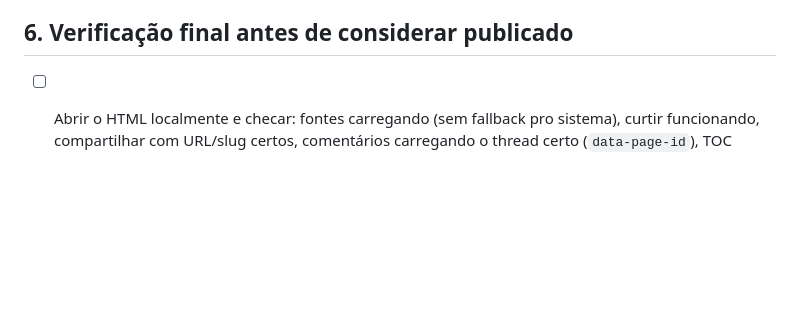
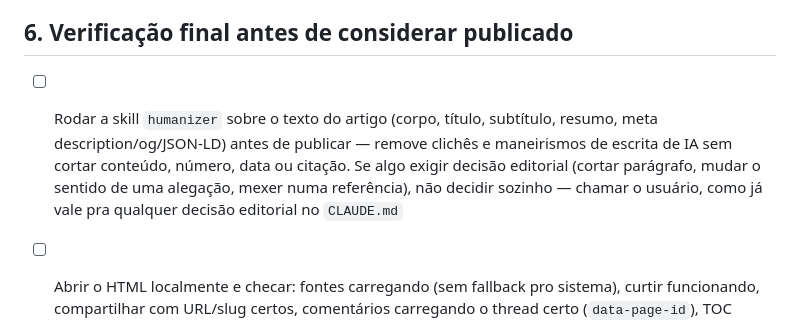
Before and after one commit to dinheiroempauta/dinheiro-em-pauta, a Markdown page: internal/CHECKLIST-NOVO-ARTIGO.md, the part around the change. GitHub-like rendering; blank space fills up the shorter version.

Commit message:
Incorpora a skill humanizer no fluxo de publicação de artigo (#142)
Co-authored-by: Claude <noreply@anthropic.com>

```diff
--- a/internal/CHECKLIST-NOVO-ARTIGO.md
+++ b/internal/CHECKLIST-NOVO-ARTIGO.md
@@ -194,6 +194,13 @@ idioma no automático.
 
 ## 6. Verificação final antes de considerar publicado
 
+- [ ] Rodar a skill `humanizer` sobre o texto do artigo (corpo, título,
+      subtítulo, resumo, meta description/og/JSON-LD) antes de publicar —
+      remove clichês e maneirismos de escrita de IA sem cortar conteúdo,
+      número, data ou citação. Se algo exigir decisão editorial (cortar
+      parágrafo, mudar o sentido de uma alegação, mexer numa referência),
+      não decidir sozinho — chamar o usuário, como já vale pra qualquer
+      decisão editorial no `CLAUDE.md`
 - [ ] Abrir o HTML localmente e checar: fontes carregando (sem fallback
       pro sistema), curtir funcionando, compartilhar com URL/slug certos,
       comentários carregando o thread certo (`data-page-id`), TOC
```
Also changed, not shown: CLAUDE.md (+9 -3 lines).
